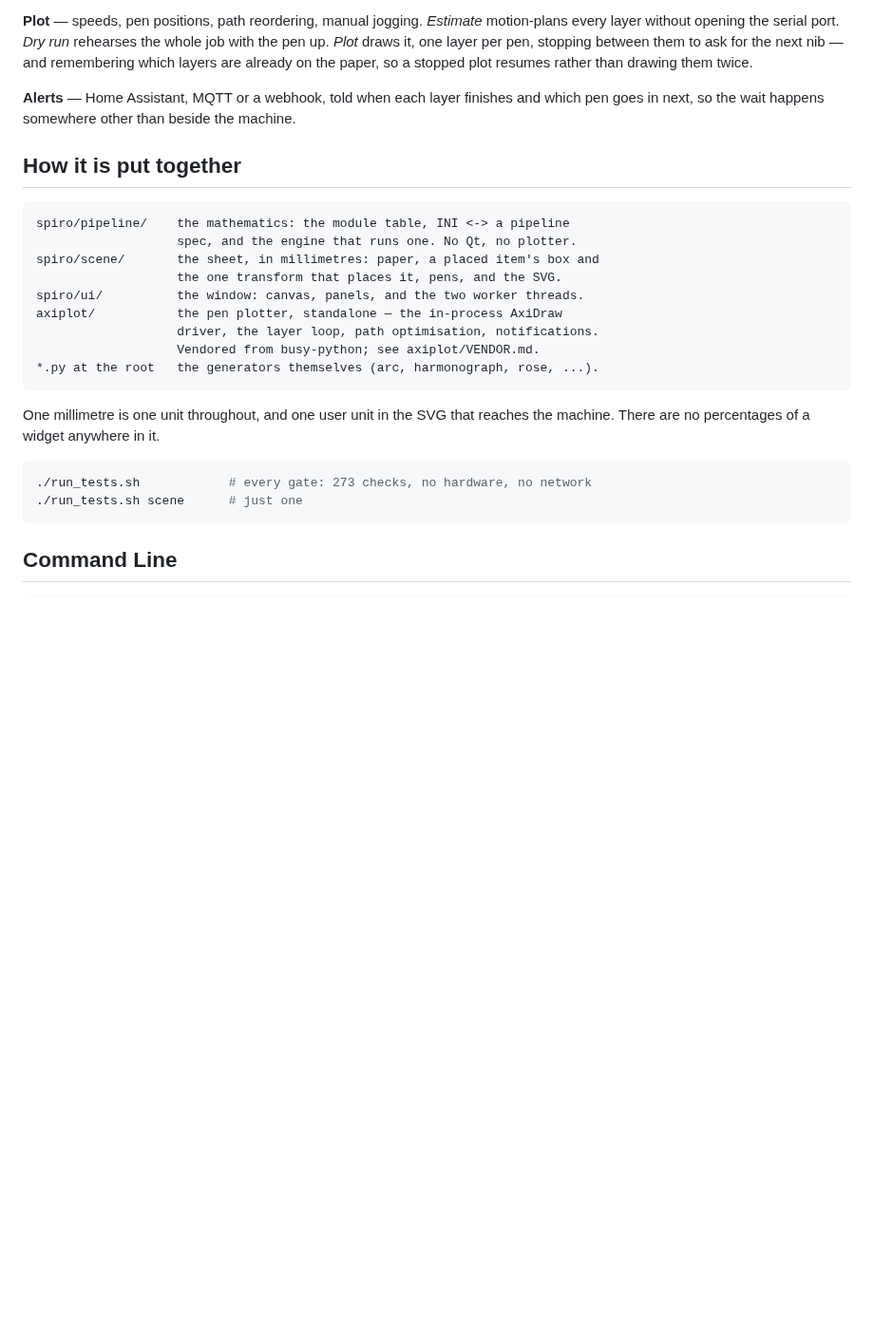
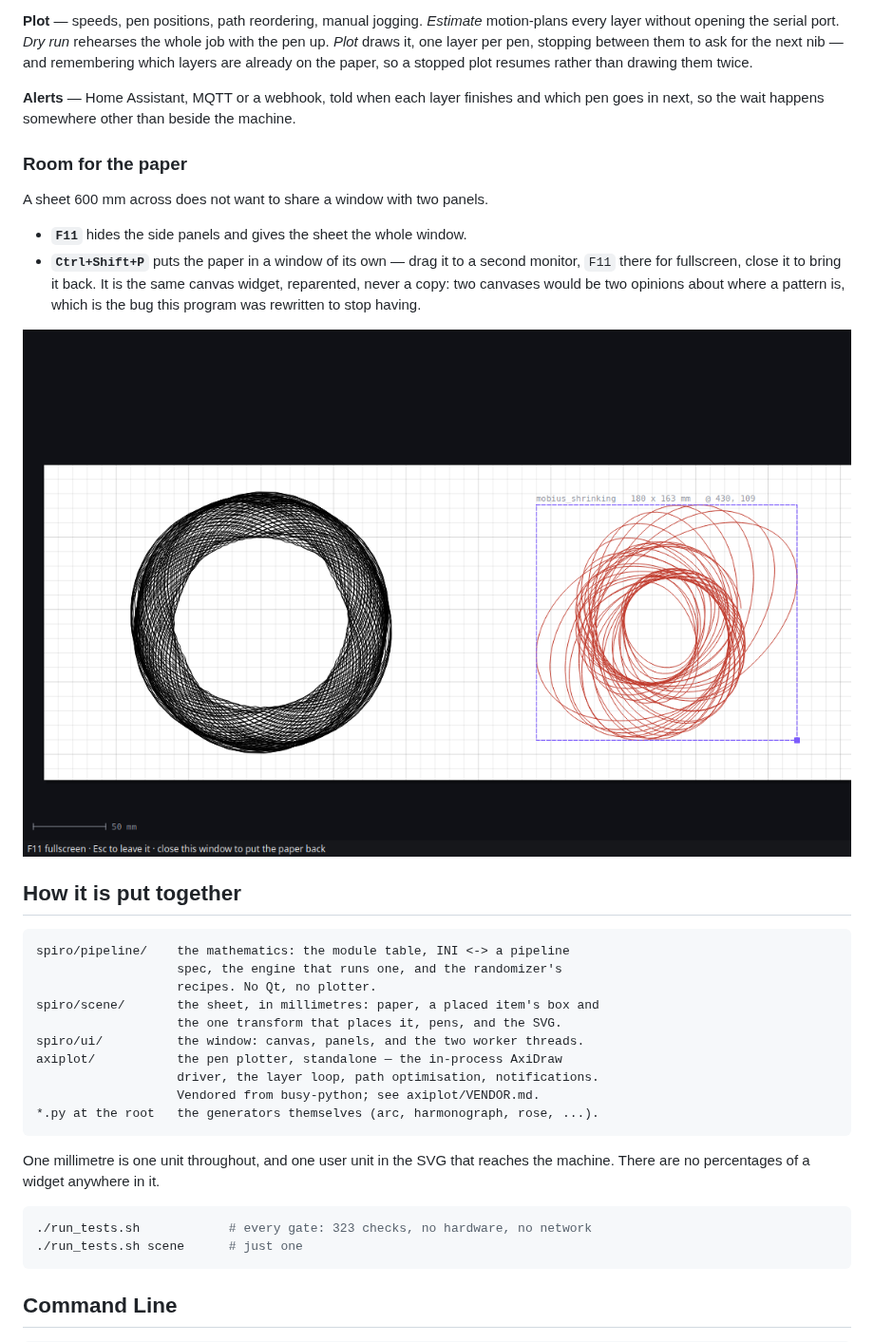
Before and after one commit to foozleface/spirograph-2, a Markdown page: README.md, the part around one of its changes. Shown at 95% size. GitHub-like rendering; pictures changed too: docs/paper-window.png (added); blank space fills up the shorter version.

````diff
--- a/README.md
+++ b/README.md
@@ -57,11 +69,25 @@ on the paper, so a stopped plot resumes rather than drawing them twice.
 and which pen goes in next, so the wait happens somewhere other than beside the
 machine.
 
+### Room for the paper
+
+A sheet 600 mm across does not want to share a window with two panels.
+
+* **`F11`** hides the side panels and gives the sheet the whole window.
+* **`Ctrl+Shift+P`** puts the paper in a window of its own — drag it to a
+  second monitor, `F11` there for fullscreen, close it to bring it back. It is
+  the same canvas widget, reparented, never a copy: two canvases would be two
+  opinions about where a pattern is, which is the bug this program was
+  rewritten to stop having.
+
+![the paper in its own window](docs/paper-window.png)
+
 ## How it is put together
 
 ```
 spiro/pipeline/    the mathematics: the module table, INI <-> a pipeline
-                   spec, and the engine that runs one. No Qt, no plotter.
+                   spec, the engine that runs one, and the randomizer's
+                   recipes. No Qt, no plotter.
 spiro/scene/       the sheet, in millimetres: paper, a placed item's box and
                    the one transform that places it, pens, and the SVG.
 spiro/ui/          the window: canvas, panels, and the two worker threads.
@@ -75,7 +101,7 @@ One millimetre is one unit throughout, and one user unit in the SVG that
 reaches the machine. There are no percentages of a widget anywhere in it.
 
 ```bash
-./run_tests.sh            # every gate: 273 checks, no hardware, no network
+./run_tests.sh            # every gate: 323 checks, no hardware, no network
 ./run_tests.sh scene      # just one
 ```
 
````
Also changed, not shown: other parts of README.md (+13 -1 lines), PLAN.md (+19 -5 lines), docs/app.png, docs/files.png (added), 12 other files.
